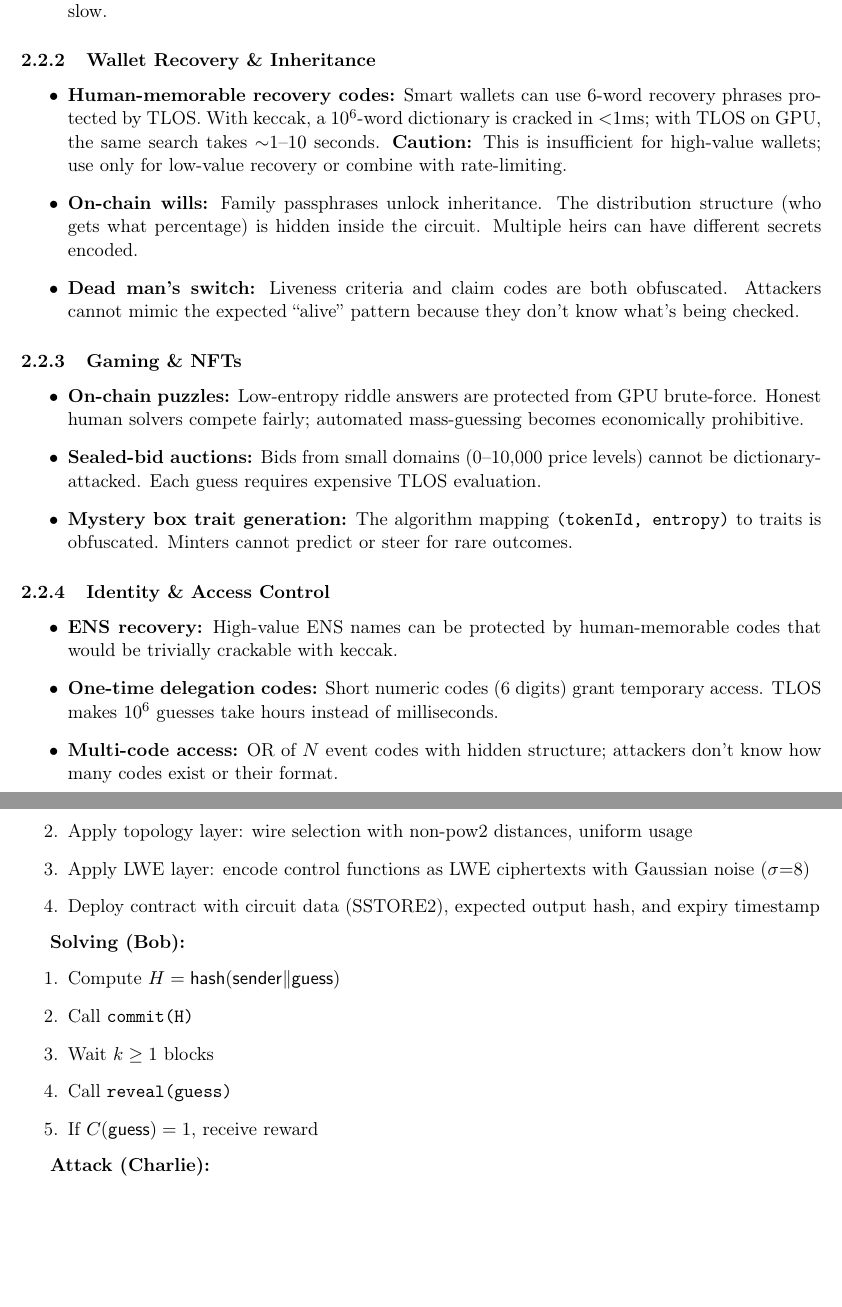
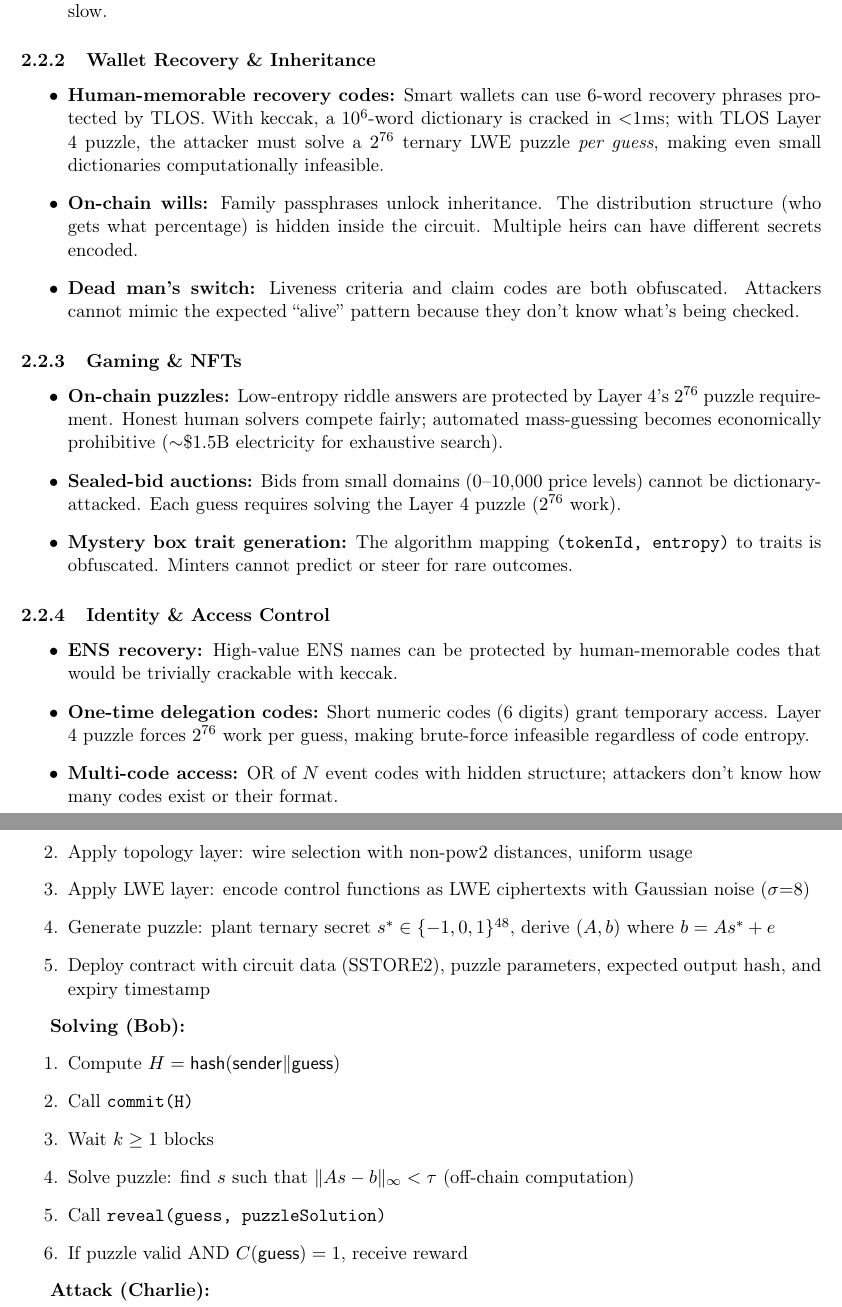
Before and after one commit to igor53627/tlos, a LaTeX paper (paper/tlos-paper.tex): two parts of pages 5 and 9 of 35 before the commit and two parts of pages 5 and 9 of 36 after it, joined at a grey line, cut so that both start at the same text, the shorter picture padded with empty space. Compiled offline with pdfLaTeX.

Commit message:
Add Layer 4 puzzle to all protocol descriptions
- Deployment: add puzzle generation step and puzzle parameters
- Solving: add puzzle solve step and puzzleSolution in reveal
- Commit-reveal: add puzzle step (4 steps -> 5 steps)
- Use cases: update wallet recovery, puzzles, auctions, delegation
  to reference Layer 4's 2^76 protection explicitly

```diff
--- a/paper/tlos-paper.tex
+++ b/paper/tlos-paper.tex
@@ -194,7 +194,7 @@ Under these constraints, \tlos{} provides a practical mechanism to make secret v
 \subsubsection{Wallet Recovery \& Inheritance}
 
 \begin{itemize}
-  \item \textbf{Human-memorable recovery codes:} Smart wallets can use 6-word recovery phrases protected by TLOS. With keccak, a $10^6$-word dictionary is cracked in $<$1ms; with TLOS on GPU, the same search takes ${\sim}1$--$10$ seconds. \textbf{Caution:} This is insufficient for high-value wallets; use only for low-value recovery or combine with rate-limiting.
+  \item \textbf{Human-memorable recovery codes:} Smart wallets can use 6-word recovery phrases protected by TLOS. With keccak, a $10^6$-word dictionary is cracked in $<$1ms; with TLOS Layer 4 puzzle, the attacker must solve a $2^{76}$ ternary LWE puzzle \emph{per guess}, making even small dictionaries computationally infeasible.
 
   \item \textbf{On-chain wills:} Family passphrases unlock inheritance. The distribution structure (who gets what percentage) is hidden inside the circuit. Multiple heirs can have different secrets encoded.
 
@@ -204,9 +204,9 @@ Under these constraints, \tlos{} provides a practical mechanism to make secret v
 \subsubsection{Gaming \& NFTs}
 
 \begin{itemize}
-  \item \textbf{On-chain puzzles:} Low-entropy riddle answers are protected from GPU brute-force. Honest human solvers compete fairly; automated mass-guessing becomes economically prohibitive.
-
-  \item \textbf{Sealed-bid auctions:} Bids from small domains (0--10,000 price levels) cannot be dictionary-attacked. Each guess requires expensive TLOS evaluation.
+  \item \textbf{On-chain puzzles:} Low-entropy riddle answers are protected by Layer 4's $2^{76}$ puzzle requirement. Honest human solvers compete fairly; automated mass-guessing becomes economically prohibitive (${\sim}\$1.5$B electricity for exhaustive search).
+
+  \item \textbf{Sealed-bid auctions:} Bids from small domains (0--10,000 price levels) cannot be dictionary-attacked. Each guess requires solving the Layer 4 puzzle ($2^{76}$ work).
 
   \item \textbf{Mystery box trait generation:} The algorithm mapping \texttt{(tokenId, entropy)} to traits is obfuscated. Minters cannot predict or steer for rare outcomes.
 \end{itemize}
@@ -216,7 +216,7 @@ Under these constraints, \tlos{} provides a practical mechanism to make secret v
 \begin{itemize}
   \item \textbf{ENS recovery:} High-value ENS names can be protected by human-memorable codes that would be trivially crackable with keccak.
 
-  \item \textbf{One-time delegation codes:} Short numeric codes (6 digits) grant temporary access. TLOS makes $10^6$ guesses take hours instead of milliseconds.
+  \item \textbf{One-time delegation codes:} Short numeric codes (6 digits) grant temporary access. Layer 4 puzzle forces $2^{76}$ work per guess, making brute-force infeasible regardless of code entropy.
 
   \item \textbf{Multi-code access:} OR of $N$ event codes with hidden structure; attackers don't know how many codes exist or their format.
 \end{itemize}
@@ -384,7 +385,8 @@ where $2^h$ is brute-force over inputs, $2^{112}$ is LWE security, and $2^{76}$
   \item Generate circuit $C$ that computes $C(x) = 1$ iff $x = \mathit{secret}$
   \item Apply topology layer: wire selection with non-pow2 distances, uniform usage
   \item Apply LWE layer: encode control functions as LWE ciphertexts with Gaussian noise ($\sigma{=}8$)
-  \item Deploy contract with circuit data (SSTORE2), expected output hash, and expiry timestamp
+  \item Generate puzzle: plant ternary secret $s^* \in \{-1,0,1\}^{48}$, derive $(A,b)$ where $b = As^* + e$
+  \item Deploy contract with circuit data (SSTORE2), puzzle parameters, expected output hash, and expiry timestamp
 \end{enumerate}
 
 \textbf{Solving (Bob):}
@@ -392,8 +394,9 @@ where $2^h$ is brute-force over inputs, $2^{112}$ is LWE security, and $2^{76}$
   \item Compute $H = \mathsf{hash}(\mathsf{sender} \| \mathsf{guess})$
   \item Call \texttt{commit(H)}
   \item Wait $k \geq 1$ blocks
-  \item Call \texttt{reveal(guess)}
-  \item If $C(\mathsf{guess}) = 1$, receive reward
+  \item Solve puzzle: find $s$ such that $\|As - b\|_\infty < \tau$ (off-chain computation)
+  \item Call \texttt{reveal(guess, puzzleSolution)}
+  \item If puzzle valid AND $C(\mathsf{guess}) = 1$, receive reward
 \end{enumerate}
 
 \textbf{Attack (Charlie):}
```
Also changed, not shown: paper/tlos-paper.pdf, paper/tlos-paper.tex (12 more changed lines).
